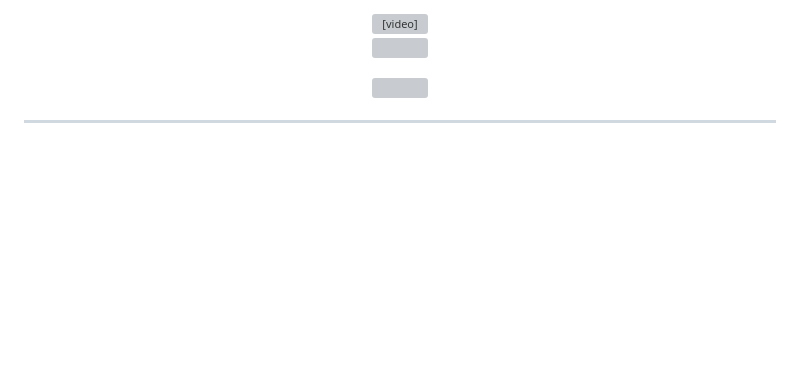
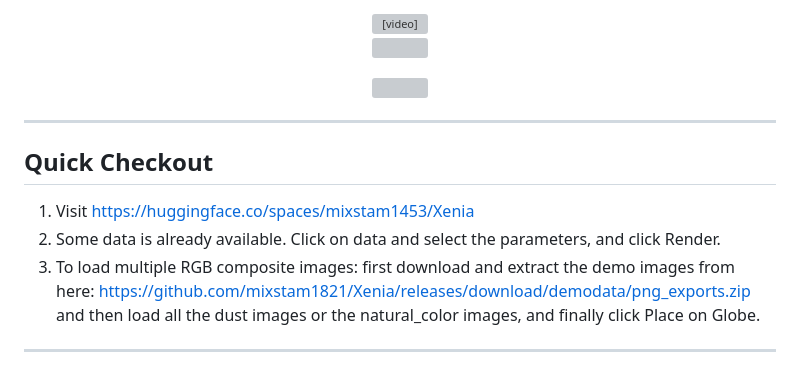
Before and after one commit to mixstam1821/Xenia, a Markdown page: README.md, the part around one of its changes. Rendered like a GitHub page; blank space fills up the shorter version; grey boxes are pictures that could not be loaded.

```diff
--- a/README.md
+++ b/README.md
@@ -15,7 +15,10 @@ It is built for people who work with satellite data professionally: researchers,
 
 <p align="center"><img src="assets/xeniam.png" width="780"/></p>
 
+---
 
-
-
+## Quick Checkout
+1. Visit https://huggingface.co/spaces/mixstam1453/Xenia
+2. Some data is already available. Click on data and select the parameters, and click Render.
+3. To load multiple RGB composite images: first download and extract the demo images from here: https://github.com/mixstam1821/Xenia/releases/download/demodata/png_exports.zip and then load all the dust images or the natural_color images, and finally click Place on Globe.
 ---
```
Also changed, not shown: other parts of README.md (+3 -0 lines).
